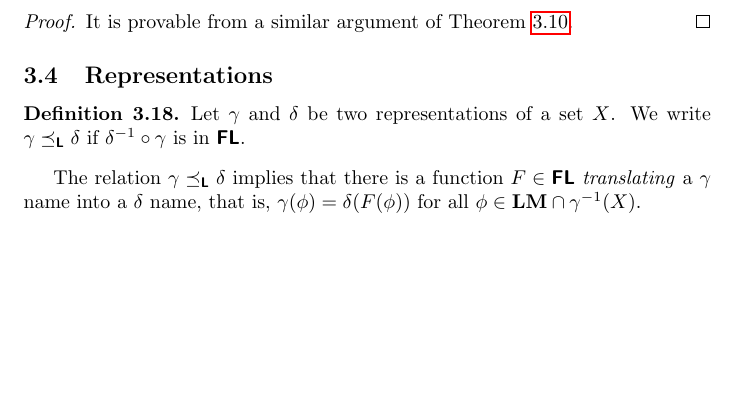
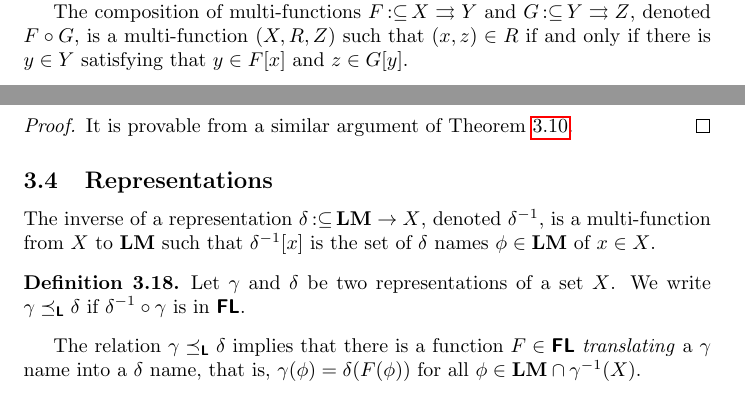
Before and after one commit to ex-hota911/small-second-order-classes, a LaTeX paper (fulltext.tex): part of page 12 of 22 before the commit and two parts of pages 3 and 12 of 22 after it, the two joined at a grey line, cut at the place of the change, the shorter picture padded with empty space. Compiled offline with pdfLaTeX.

Commit message:
^-1や\circの定義

```diff
--- a/fulltext.tex
+++ b/fulltext.tex
@@ -223,6 +223,11 @@ We say $F$ is a {\em partial function} if $F[x]$ has exactly one element for all
 $x \in \dom F$.
 We call $F$ a {\em total function} or simply a {\em function}
 if $F$ is a partial function and $\dom F = X$.
+
+The composition of multi-functions $F \pcolon X \rightrightarrows Y$ and
+$G \pcolon Y \rightrightarrows Z$, denoted $F \circ G$, is a multi-function
+$(X, R, Z)$ such that $(x, z) \in R$ if and only if there is $y \in Y$
+satisfying that $y \in F[x]$ and $z \in G[y]$.
 
 \section{TTE with second-order polynomials}
 \label{section: computable analysis}
@@ -857,6 +862,10 @@ $\probDTIMEtwo(\langle (C_n)_n,  \phi \rangle)(x) = C^\phi(x)$.
 
 
 %% ^{-1}や\circの定義
+The inverse of a representation $\delta \pcolon \LM \to X$,
+denoted $\delta^{-1}$, is a multi-function from $X$ to $\LM$ such that
+$\delta^{-1}[x]$ is the set of $\delta$ names $\phi \in \LM$ of $x \in X$.
+
 
 \begin{definition}
 Let $\gamma$ and $\delta$ be two representations of a set $X$.
```
